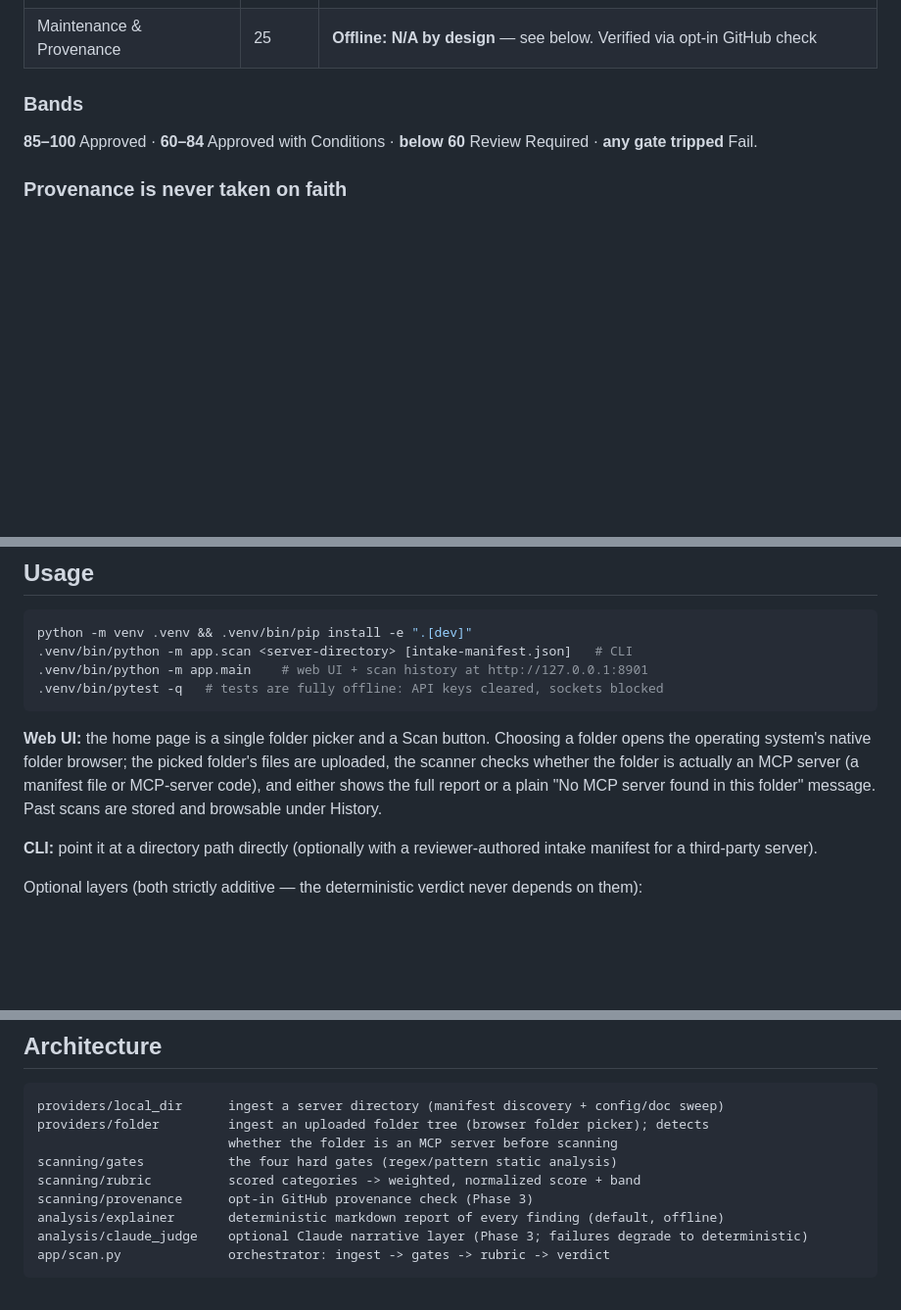
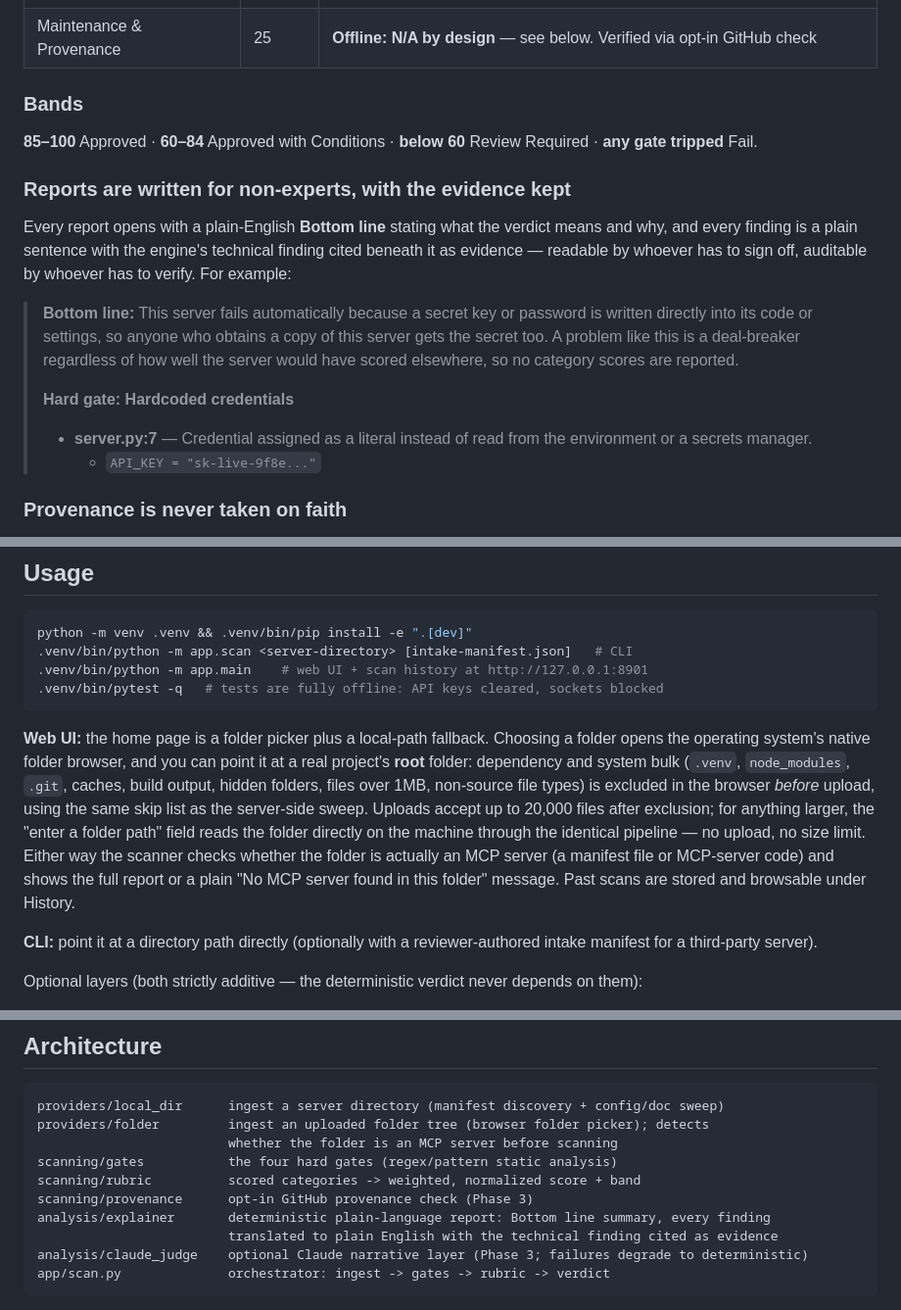
Before and after one commit to augforce/mcp-governance-scanner, a Markdown page: README.md, 3 parts joined by grey strips. Shown at 98% size. GitHub-like rendering; blank space fills up the shorter version.

Commit message:
docs: plain-language reports, root-folder scanning, and path fallback in README
Co-Authored-By: Claude Fable 5 <noreply@anthropic.com>

````diff
--- a/README.md
+++ b/README.md
@@ -33,6 +33,22 @@ deterministic result.
 **85–100** Approved · **60–84** Approved with Conditions · **below 60** Review Required ·
 **any gate tripped** Fail.
 
+### Reports are written for non-experts, with the evidence kept
+
+Every report opens with a plain-English **Bottom line** stating what the verdict means and why,
+and every finding is a plain sentence with the engine's technical finding cited beneath it as
+evidence — readable by whoever has to sign off, auditable by whoever has to verify. For example:
+
+> **Bottom line:** This server fails automatically because a secret key or password is written
+> directly into its code or settings, so anyone who obtains a copy of this server gets the
+> secret too. A problem like this is a deal-breaker regardless of how well the server would
+> have scored elsewhere, so no category scores are reported.
+>
+> **Hard gate: Hardcoded credentials**
+> - **server.py:7** — Credential assigned as a literal instead of read from the environment or
+>   a secrets manager.
+>   - `API_KEY = "sk-live-9f8e..."`
+
 ### Provenance is never taken on faith
 
 Everything a manifest says about itself (repository, author, version, license) is self-reported —
@@ -51,11 +67,16 @@ python -m venv .venv && .venv/bin/pip install -e ".[dev]"
 .venv/bin/pytest -q   # tests are fully offline: API keys cleared, sockets blocked
 ```
 
-**Web UI:** the home page is a single folder picker and a Scan button. Choosing a folder opens the
-operating system's native folder browser; the picked folder's files are uploaded, the scanner
-checks whether the folder is actually an MCP server (a manifest file or MCP-server code), and
-either shows the full report or a plain "No MCP server found in this folder" message. Past scans
-are stored and browsable under History.
+**Web UI:** the home page is a folder picker plus a local-path fallback. Choosing a folder opens
+the operating system's native folder browser, and you can point it at a real project's **root**
+folder: dependency and system bulk (`.venv`, `node_modules`, `.git`, caches, build output, hidden
+folders, files over 1MB, non-source file types) is excluded in the browser *before* upload, using
+the same skip list as the server-side sweep. Uploads accept up to 20,000 files after exclusion;
+for anything larger, the "enter a folder path" field reads the folder directly on the machine
+through the identical pipeline — no upload, no size limit. Either way the scanner checks whether
+the folder is actually an MCP server (a manifest file or MCP-server code) and shows the full
+report or a plain "No MCP server found in this folder" message. Past scans are stored and
+browsable under History.
 
 **CLI:** point it at a directory path directly (optionally with a reviewer-authored intake
 manifest for a third-party server).
@@ -123,7 +144,8 @@ providers/folder         ingest an uploaded folder tree (browser folder picker);
 scanning/gates           the four hard gates (regex/pattern static analysis)
 scanning/rubric          scored categories -> weighted, normalized score + band
 scanning/provenance      opt-in GitHub provenance check (Phase 3)
-analysis/explainer       deterministic markdown report of every finding (default, offline)
+analysis/explainer       deterministic plain-language report: Bottom line summary, every finding
+                         translated to plain English with the technical finding cited as evidence
 analysis/claude_judge    optional Claude narrative layer (Phase 3; failures degrade to deterministic)
 app/scan.py              orchestrator: ingest -> gates -> rubric -> verdict
 ```
````
